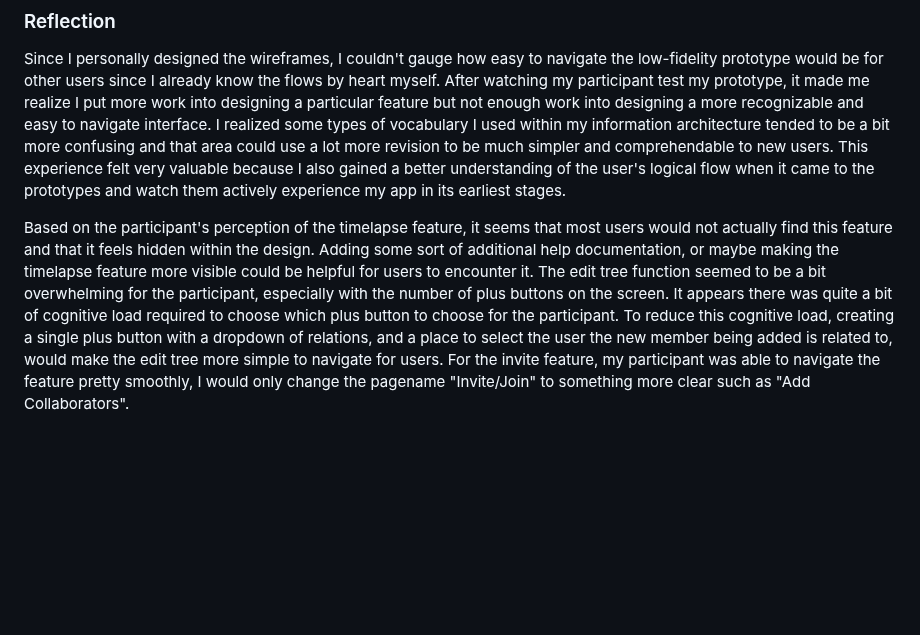
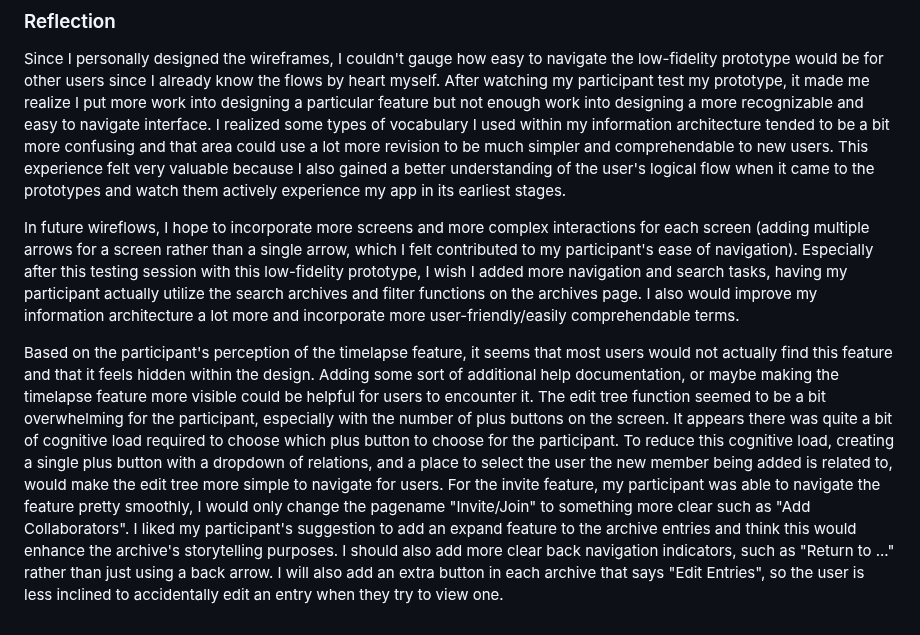
Before and after one commit to maleehaz/DH110-Spring2023, a Markdown page: Assignments/A05/Assignment05.md, the part around the change. Drawn GitHub-style; blank space fills up the shorter version.

```diff
--- a/Assignments/A05/Assignment05.md
+++ b/Assignments/A05/Assignment05.md
@@ -55,4 +55,6 @@ Completed✔️
 ### Reflection
 Since I personally designed the wireframes, I couldn't gauge how easy to navigate the low-fidelity prototype would be for other users since I already know the flows by heart myself. After watching my participant test my prototype, it made me realize I put more work into designing a particular feature but not enough work into designing a more recognizable and easy to navigate interface. I realized some types of vocabulary I used within my information architecture tended to be a bit more confusing and that area could use a lot more revision to be much simpler and comprehendable to new users. This experience felt very valuable because I also gained a better understanding of the user's logical flow when it came to the prototypes and watch them actively experience my app in its earliest stages.
 
-Based on the participant's perception of the timelapse feature, it seems that most users would not actually find this feature and that it feels hidden within the design. Adding some sort of additional help documentation, or maybe making the timelapse feature more visible could be helpful for users to encounter it. The edit tree function seemed to be a bit overwhelming for the participant, especially with the number of plus buttons on the screen. It appears there was quite a bit of cognitive load required to choose which plus button to choose for the participant. To reduce this cognitive load, creating a single plus button with a dropdown of relations, and  a place to select the user the new member being added is related to, would make the edit tree more simple to navigate for users. For the invite feature, my participant was able to navigate the feature pretty smoothly, I would only change the pagename "Invite/Join" to something more clear such as "Add Collaborators".
+In future wireflows, I hope to incorporate more screens and more complex interactions for each screen (adding multiple arrows for a screen rather than a single arrow, which I felt contributed to my participant's ease of navigation). Especially after this testing session with this low-fidelity prototype, I wish I added more navigation and search tasks, having my participant actually utilize the search archives and filter functions on the archives page. I also would improve my information architecture a lot more and incorporate more user-friendly/easily comprehendable terms.
+
+Based on the participant's perception of the timelapse feature, it seems that most users would not actually find this feature and that it feels hidden within the design. Adding some sort of additional help documentation, or maybe making the timelapse feature more visible could be helpful for users to encounter it. The edit tree function seemed to be a bit overwhelming for the participant, especially with the number of plus buttons on the screen. It appears there was quite a bit of cognitive load required to choose which plus button to choose for the participant. To reduce this cognitive load, creating a single plus button with a dropdown of relations, and  a place to select the user the new member being added is related to, would make the edit tree more simple to navigate for users. For the invite feature, my participant was able to navigate the feature pretty smoothly, I would only change the pagename "Invite/Join" to something more clear such as "Add Collaborators". I liked my participant's suggestion to add an expand feature to the archive entries and think this would enhance the archive's storytelling purposes. I should also add more clear back navigation indicators, such as "Return to ..." rather than just using a back arrow. I will also add an extra button in each archive that says "Edit Entries", so the user is less inclined to accidentally edit an entry when they try to view one.
```
